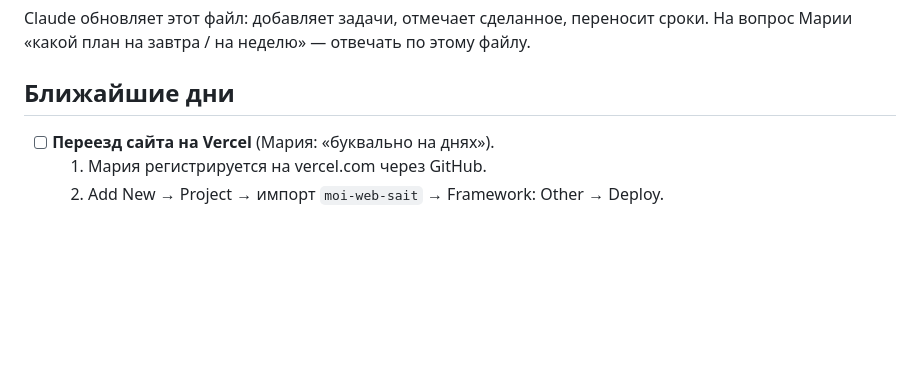
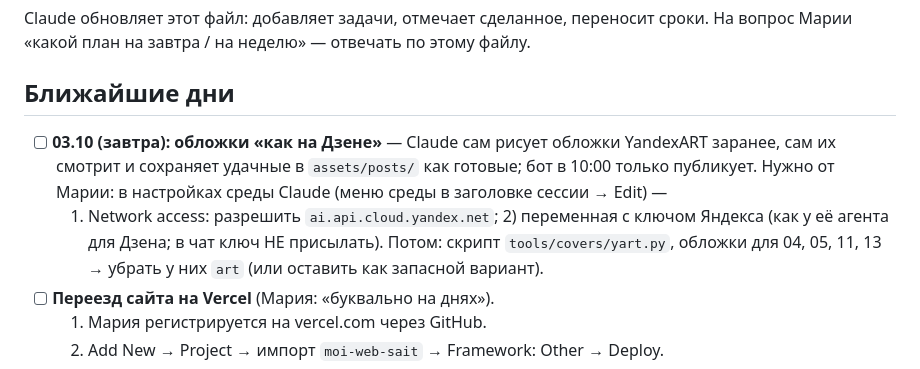
Before and after one commit to uydilevich-ctrl/moi-web-sait, a Markdown page: PLAN.md, the part around the change. GitHub-like rendering; blank space fills up the shorter version.

Commit message:
План: на 03.10 — обложки YandexART заранее, с проверкой Claude (#39)
Claude-Session: https://claude.ai/code/session_01H11W7LBLUBKKWjyjBXn1v7

Co-authored-by: Claude <noreply@anthropic.com>

```diff
--- a/PLAN.md
+++ b/PLAN.md
@@ -4,6 +4,12 @@ Claude обновляет этот файл: добавляет задачи, о
 На вопрос Марии «какой план на завтра / на неделю» — отвечать по этому файлу.
 
 ## Ближайшие дни
+- [ ] **03.10 (завтра): обложки «как на Дзене»** — Claude сам рисует обложки YandexART заранее,
+  сам их смотрит и сохраняет удачные в `assets/posts/` как готовые; бот в 10:00 только публикует.
+  Нужно от Марии: в настройках среды Claude (меню среды в заголовке сессии → Edit) —
+  1) Network access: разрешить `ai.api.cloud.yandex.net`; 2) переменная с ключом Яндекса
+  (как у её агента для Дзена; в чат ключ НЕ присылать). Потом: скрипт `tools/covers/yart.py`,
+  обложки для 04, 05, 11, 13 → убрать у них `art` (или оставить как запасной вариант).
 - [ ] **Переезд сайта на Vercel** (Мария: «буквально на днях»).
   1. Мария регистрируется на vercel.com через GitHub.
   2. Add New → Project → импорт `moi-web-sait` → Framework: Other → Deploy.
```
